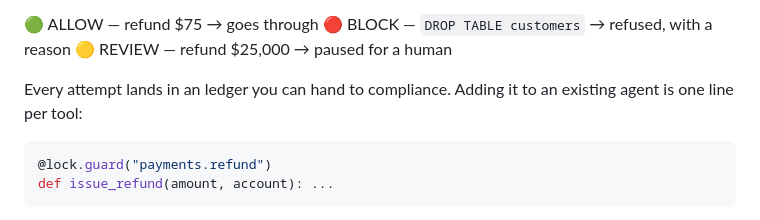
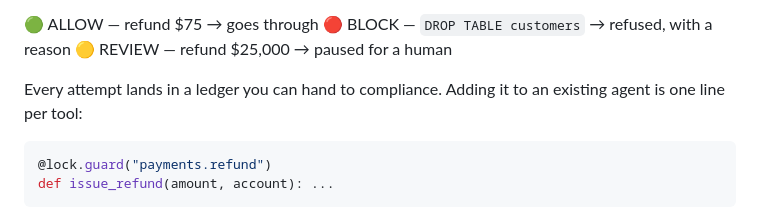
Before and after one commit to APK99-dot/Airlock-V1, a Markdown page: launch/LINKEDIN.md, the part around the change. Rendered like a GitHub page.

````diff
--- a/launch/LINKEDIN.md
+++ b/launch/LINKEDIN.md
@@ -46,7 +46,7 @@ Airlock is an **action firewall for AI agents**. It sits at the one boundary tha
 🔴 BLOCK — `DROP TABLE customers` → refused, with a reason
 🟡 REVIEW — refund $25,000 → paused for a human
 
-Every attempt lands in an ledger you can hand to compliance. Adding it to an existing agent is one line per tool:
+Every attempt lands in a ledger you can hand to compliance. Adding it to an existing agent is one line per tool:
 
 ```python
 @lock.guard("payments.refund")
````
Also changed, not shown: README.md (+1 -1 lines).
